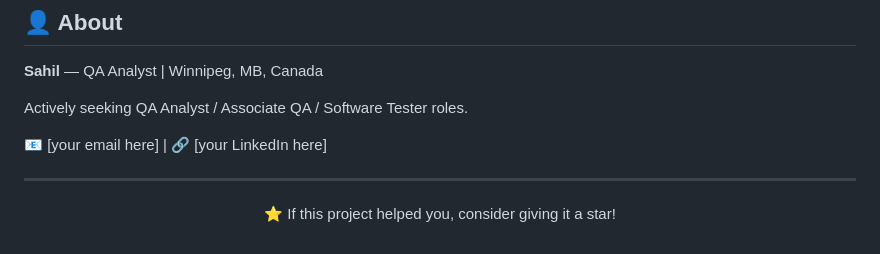
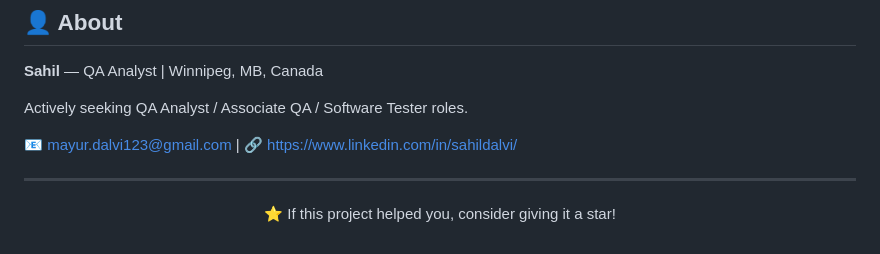
Before and after one commit to Psyhilll/Insurance-Policy-QA-Project, a Markdown page: README.md, the part around the change. GitHub-like rendering.

Commit message:
Update contact information in README

```diff
--- a/README.md
+++ b/README.md
@@ -298,7 +298,7 @@ Insurance-Policy-QA-Project/
 
 Actively seeking QA Analyst / Associate QA / Software Tester roles.
 
-📧 [your email here] | 🔗 [your LinkedIn here]
+📧 mayur.dalvi123@gmail.com | 🔗 https://www.linkedin.com/in/sahildalvi/
 
 ---
 
```
